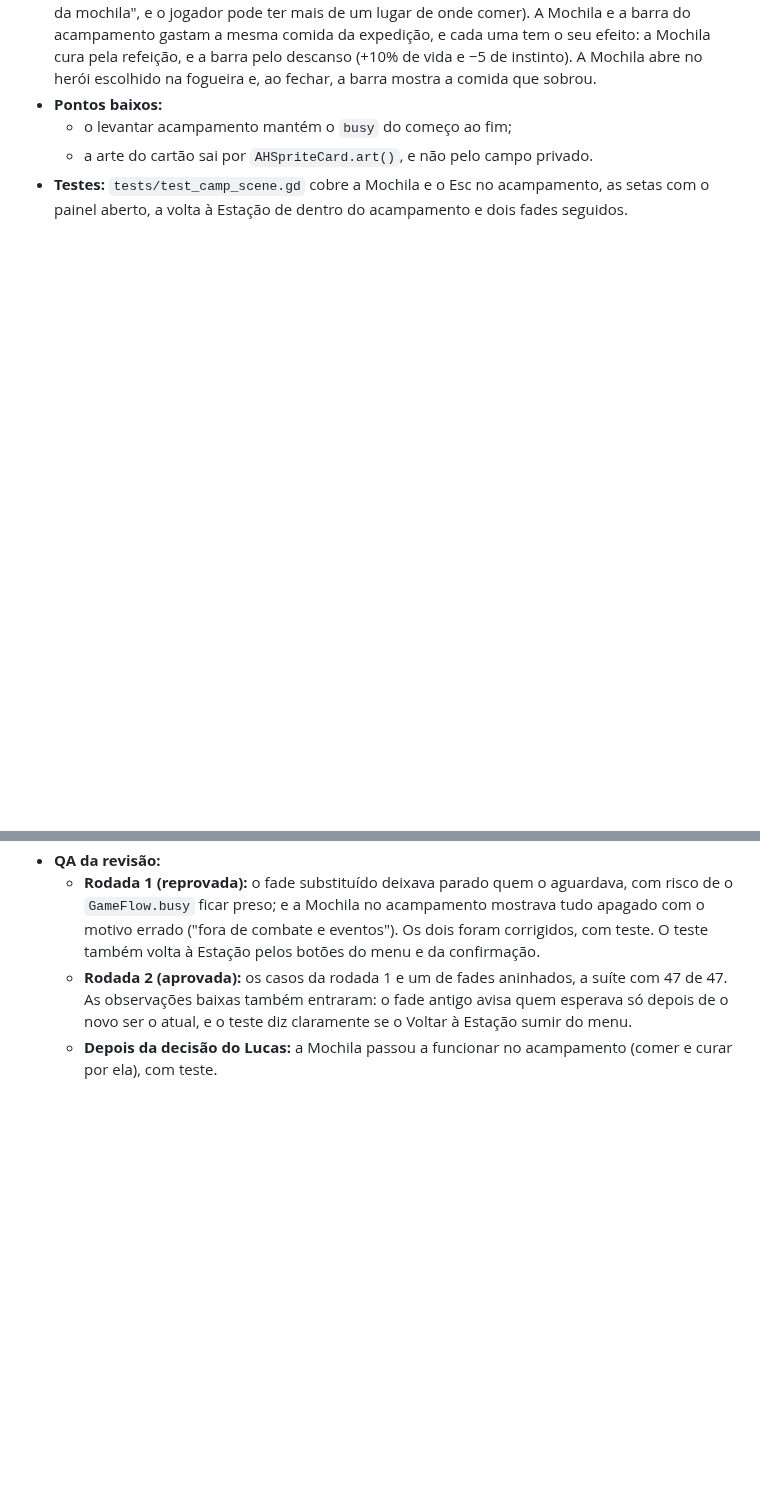
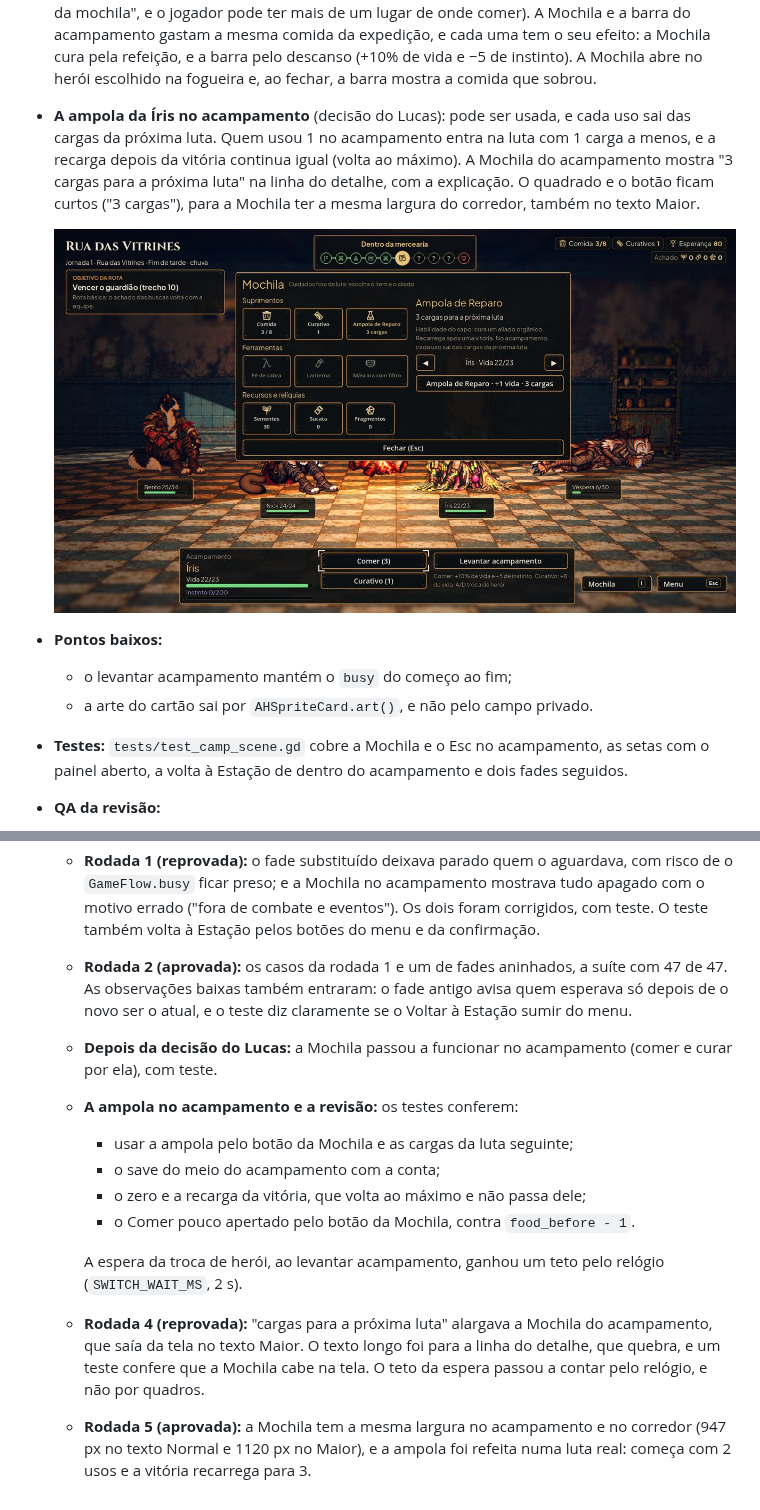
Before and after one commit to lucasyemz/after-humans-godot, a Markdown page: docs/qa/camp.md, 2 parts joined by grey strips. Rendered like a GitHub page; pictures changed too: docs/qa/camp/bag-ampoule.jpg (added); blank space fills up the shorter version.

Commit message:
Ampola da Íris no acampamento sai das cargas da próxima luta; pontos da revisão
- Decisão do Lucas: a ampola pode ser usada no acampamento, e cada uso sai das cargas da próxima luta (a recarga da
  vitória continua igual). A Mochila do acampamento diz "N cargas para a próxima luta" na linha do detalhe, com a
  explicação; o quadrado e o botão ficam curtos, e a Mochila cabe na tela no texto Maior.
- Testes: usar a ampola pelo botão da Mochila e conferir a luta seguinte, salvar no meio do acampamento sem perder a
  conta, o zero e a recarga sem passar do máximo; o Comer pouco apertado pelo botão contra food_before - 1.
- A espera da troca de herói ao levantar acampamento tem teto pelo relógio (2 s).
- Inclui os merges da main (#102 e #103) e do claude-cloud-fim, para o #98 entrar na main sem conflito.

Refs #77

Co-Authored-By: Claude Opus 5.5 <noreply@anthropic.com>
Claude-Session: https://claude.ai/code/session_01SN18tvySd9cCoWPdJBqabB

```diff
--- a/docs/qa/camp.md
+++ b/docs/qa/camp.md
@@ -95,6 +95,12 @@ pé. À direita, o depois.
   pode ter mais de um lugar de onde comer). A Mochila e a barra do acampamento gastam a mesma comida da expedição, e
   cada uma tem o seu efeito: a Mochila cura pela refeição, e a barra pelo descanso (+10% de vida e −5 de instinto). A
   Mochila abre no herói escolhido na fogueira e, ao fechar, a barra mostra a comida que sobrou.
+- **A ampola da Íris no acampamento** (decisão do Lucas): pode ser usada, e cada uso sai das cargas da próxima luta.
+  Quem usou 1 no acampamento entra na luta com 1 carga a menos, e a recarga depois da vitória continua igual (volta ao
+  máximo). A Mochila do acampamento mostra "3 cargas para a próxima luta" na linha do detalhe, com a explicação. O
+  quadrado e o botão ficam curtos ("3 cargas"), para a Mochila ter a mesma largura do corredor, também no texto Maior.
+
+  ![a ampola na Mochila do acampamento](camp/bag-ampoule.jpg)
 - **Pontos baixos:**
   - o levantar acampamento mantém o `busy` do começo ao fim;
   - a arte do cartão sai por `AHSpriteCard.art()`, e não pelo campo privado.
@@ -108,3 +114,15 @@ pé. À direita, o depois.
     também entraram: o fade antigo avisa quem esperava só depois de o novo ser o atual, e o teste diz claramente se o
     Voltar à Estação sumir do menu.
   - **Depois da decisão do Lucas:** a Mochila passou a funcionar no acampamento (comer e curar por ela), com teste.
+  - **A ampola no acampamento e a revisão:** os testes conferem:
+    - usar a ampola pelo botão da Mochila e as cargas da luta seguinte;
+    - o save do meio do acampamento com a conta;
+    - o zero e a recarga da vitória, que volta ao máximo e não passa dele;
+    - o Comer pouco apertado pelo botão da Mochila, contra `food_before - 1`.
+
+    A espera da troca de herói, ao levantar acampamento, ganhou um teto pelo relógio (`SWITCH_WAIT_MS`, 2 s).
+  - **Rodada 4 (reprovada):** "cargas para a próxima luta" alargava a Mochila do acampamento, que saía da tela no
+    texto Maior. O texto longo foi para a linha do detalhe, que quebra, e um teste confere que a Mochila cabe na
+    tela. O teto da espera passou a contar pelo relógio, e não por quadros.
+  - **Rodada 5 (aprovada):** a Mochila tem a mesma largura no acampamento e no corredor (947 px no texto Normal e
+    1120 px no Maior), e a ampola foi refeita numa luta real: começa com 2 usos e a vitória recarrega para 3.
```
Also changed, not shown: 6 other files.
